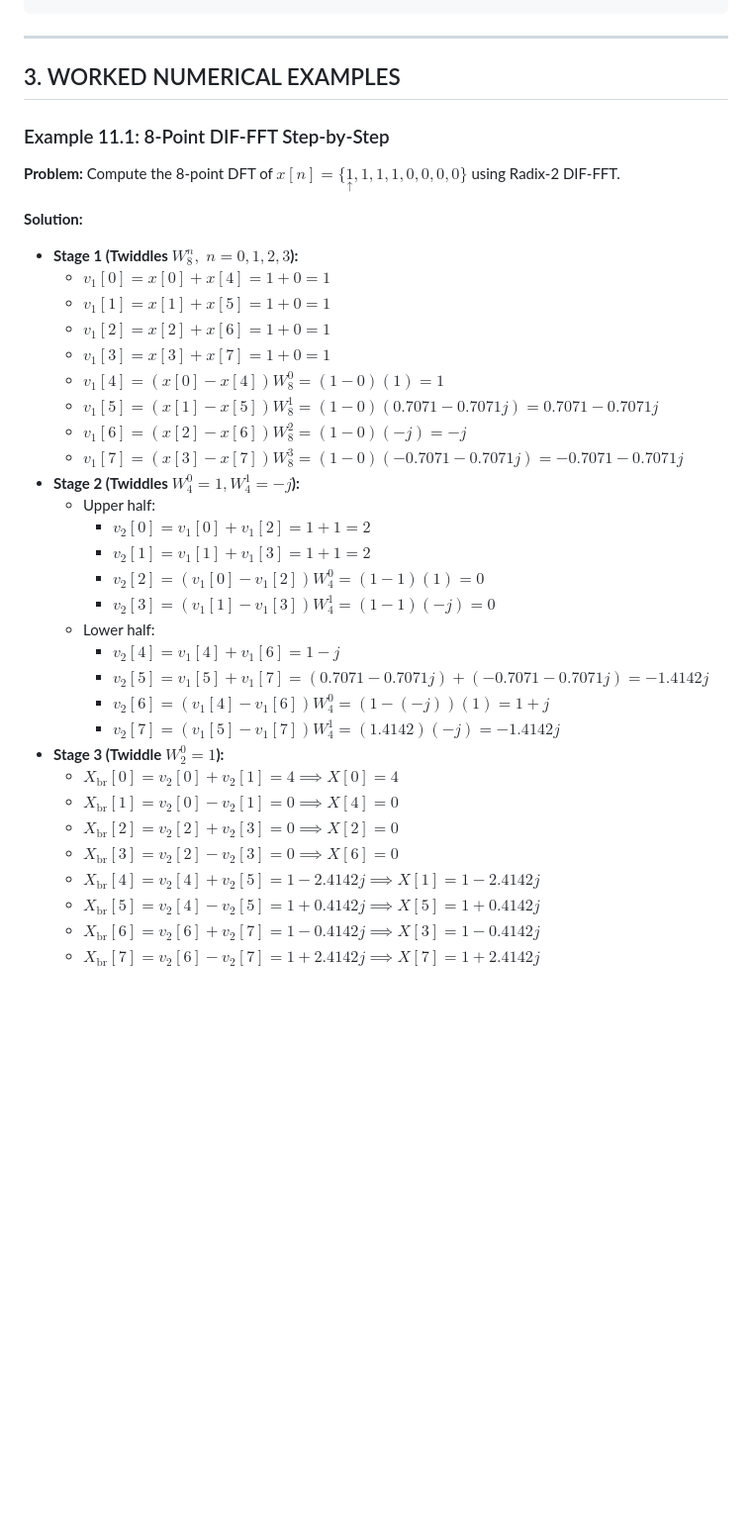
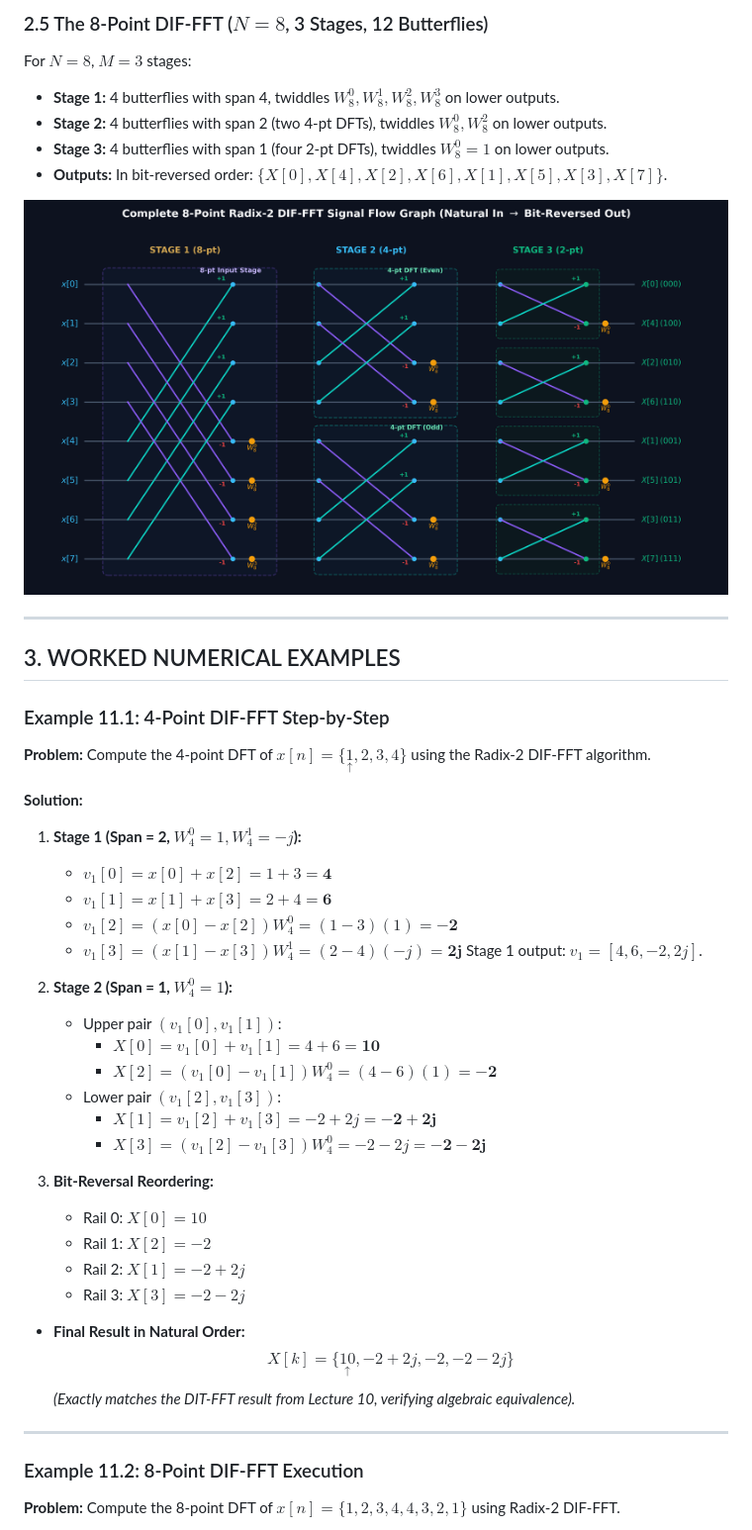
Before and after one commit to spkkarri/DSP-Course, a Markdown page: lecture_11.md, the part around one of its changes. Shown at 99% size. Rendered like a GitHub page; pictures changed too: images/tikz_dif_8pt.png (added); blank space fills up the shorter version.

```diff
--- a/lecture_11.md
+++ b/lecture_11.md
@@ -98,37 +75,46 @@ x[7] ─────────────●──[x W_8^3]──────
+### 2.5 The 8-Point DIF-FFT ($N = 8$, 3 Stages, 12 Butterflies)
+
+For $N = 8$, $M = 3$ stages:
+* **Stage 1:** 4 butterflies with span 4, twiddles $W_8^0, W_8^1, W_8^2, W_8^3$ on lower outputs.
+* **Stage 2:** 4 butterflies with span 2 (two 4-pt DFTs), twiddles $W_8^0, W_8^2$ on lower outputs.
+* **Stage 3:** 4 butterflies with span 1 (four 2-pt DFTs), twiddles $W_8^0 = 1$ on lower outputs.
+* **Outputs:** In bit-reversed order: $\{ X[0], X[4], X[2], X[6], X[1], X[5], X[3], X[7] \}$.
+
+![Complete 8-Point Radix-2 DIF-FFT Signal Flow Graph](images/tikz_dif_8pt.png)
 
 ---
 ## 3. WORKED NUMERICAL EXAMPLES
 
-### Example 11.1: 8-Point DIF-FFT Step-by-Step
-**Problem:** Compute the 8-point DFT of $x[n] = \{ \underset{\uparrow}{1}, 1, 1, 1, 0, 0, 0, 0 \}$ using Radix-2 DIF-FFT.
+### Example 11.1: 4-Point DIF-FFT Step-by-Step
+**Problem:** Compute the 4-point DFT of $x[n] = \{ \underset{\uparrow}{1}, 2, 3, 4 \}$ using the Radix-2 DIF-FFT algorithm.
 
 **Solution:**
-* **Stage 1 (Twiddles $W_8^n, \; n=0,1,2,3$):**
-  * $v_1[0] = x[0] + x[4] = 1 + 0 = 1$
-  * $v_1[1] = x[1] + x[5] = 1 + 0 = 1$
-  * $v_1[2] = x[2] + x[6] = 1 + 0 = 1$
-  * $v_1[3] = x[3] + x[7] = 1 + 0 = 1$
-  * $v_1[4] = (x[0] - x[4]) W_8^0 = (1 - 0)(1) = 1$
-  * $v_1[5] = (x[1] - x[5]) W_8^1 = (1 - 0)(0.7071 - 0.7071j) = 0.7071 - 0.7071j$
-  * $v_1[6] = (x[2] - x[6]) W_8^2 = (1 - 0)(-j) = -j$
-  * $v_1[7] = (x[3] - x[7]) W_8^3 = (1 - 0)(-0.7071 - 0.7071j) = -0.7071 - 0.7071j$
-* **Stage 2 (Twiddles $W_4^0=1, W_4^1=-j$):**
-  * Upper half:
-    * $v_2[0] = v_1[0] + v_1[2] = 1 + 1 = 2$
-    * $v_2[1] = v_1[1] + v_1[3] = 1 + 1 = 2$
-    * $v_2[2] = (v_1[0] - v_1[2]) W_4^0 = (1 - 1)(1) = 0$
-    * $v_2[3] = (v_1[1] - v_1[3]) W_4^1 = (1 - 1)(-j) = 0$
-  * Lower half:
-    * $v_2[4] = v_1[4] + v_1[6] = 1 - j$
-    * $v_2[5] = v_1[5] + v_1[7] = (0.7071 - 0.7071j) + (-0.7071 - 0.7071j) = -1.4142j$
-    * $v_2[6] = (v_1[4] - v_1[6]) W_4^0 = (1 - (-j))(1) = 1 + j$
-    * $v_2[7] = (v_1[5] - v_1[7]) W_4^1 = (1.4142)(-j) = -1.4142j$
-* **Stage 3 (Twiddle $W_2^0 = 1$):**
-  * $X_{\text{br}}[0] = v_2[0] + v_2[1] = 4 \implies X[0] = 4$
-  * $X_{\text{br}}[1] = v_2[0] - v_2[1] = 0 \implies X[4] = 0$
-  * $X_{\text{br}}[2] = v_2[2] + v_2[3] = 0 \implies X[2] = 0$
-  * $X_{\text{br}}[3] = v_2[2] - v_2[3] = 0 \implies X[6] = 0$
-  * $X_{\text{br}}[4] = v_2[4] + v_2[5] = 1 - 2.4142j \implies X[1] = 1 - 2.4142j$
-  * $X_{\text{br}}[5] = v_2[4] - v_2[5] = 1 + 0.4142j \implies X[5] = 1 + 0.4142j$
-  * $X_{\text{br}}[6] = v_2[6] + v_2[7] = 1 - 0.4142j \implies X[3] = 1 - 0.4142j$
-  * $X_{\text{br}}[7] = v_2[6] - v_2[7] = 1 + 2.4142j \implies X[7] = 1 + 2.4142j$
+1. **Stage 1 (Span = 2, $W_4^0 = 1, W_4^1 = -j$):**
+   * $v_1[0] = x[0] + x[2] = 1 + 3 = \mathbf{4}$
+   * $v_1[1] = x[1] + x[3] = 2 + 4 = \mathbf{6}$
+   * $v_1[2] = (x[0] - x[2]) W_4^0 = (1 - 3)(1) = \mathbf{-2}$
+   * $v_1[3] = (x[1] - x[3]) W_4^1 = (2 - 4)(-j) = \mathbf{2j}$
+   Stage 1 output: $v_1 = [4, 6, -2, 2j]$.
+
+2. **Stage 2 (Span = 1, $W_4^0 = 1$):**
+   * Upper pair $(v_1[0], v_1[1])$:
+     * $X[0] = v_1[0] + v_1[1] = 4 + 6 = \mathbf{10}$
+     * $X[2] = (v_1[0] - v_1[1]) W_4^0 = (4 - 6)(1) = \mathbf{-2}$
+   * Lower pair $(v_1[2], v_1[3])$:
+     * $X[1] = v_1[2] + v_1[3] = -2 + 2j = \mathbf{-2 + 2j}$
+     * $X[3] = (v_1[2] - v_1[3]) W_4^0 = -2 - 2j = \mathbf{-2 - 2j}$
+
+3. **Bit-Reversal Reordering:**
+   * Rail 0: $X[0] = 10$
+   * Rail 1: $X[2] = -2$
+   * Rail 2: $X[1] = -2 + 2j$
+   * Rail 3: $X[3] = -2 - 2j$
+* **Final Result in Natural Order:**
+  $$ X[k] = \{ \underset{\uparrow}{10}, -2 + 2j, -2, -2 - 2j \} $$
+  *(Exactly matches the DIT-FFT result from Lecture 10, verifying algebraic equivalence).*
+
+---
+
+### Example 11.2: 8-Point DIF-FFT Execution
+**Problem:** Compute the 8-point DFT of $x[n] = \{ 1, 2, 3, 4, 4, 3, 2, 1 \}$ using Radix-2 DIF-FFT.
+
```
Also changed, not shown: other parts of lecture_11.md (+74 -62 lines), faculty_notes/lecture_11_faculty.md (+119 -98 lines), images/tikz_dif_4pt.png (added), images/tikz_dif_butterfly_2pt.png (added), images/tikz_dit_vs_dif_comparison.png (added), 1 other file.
